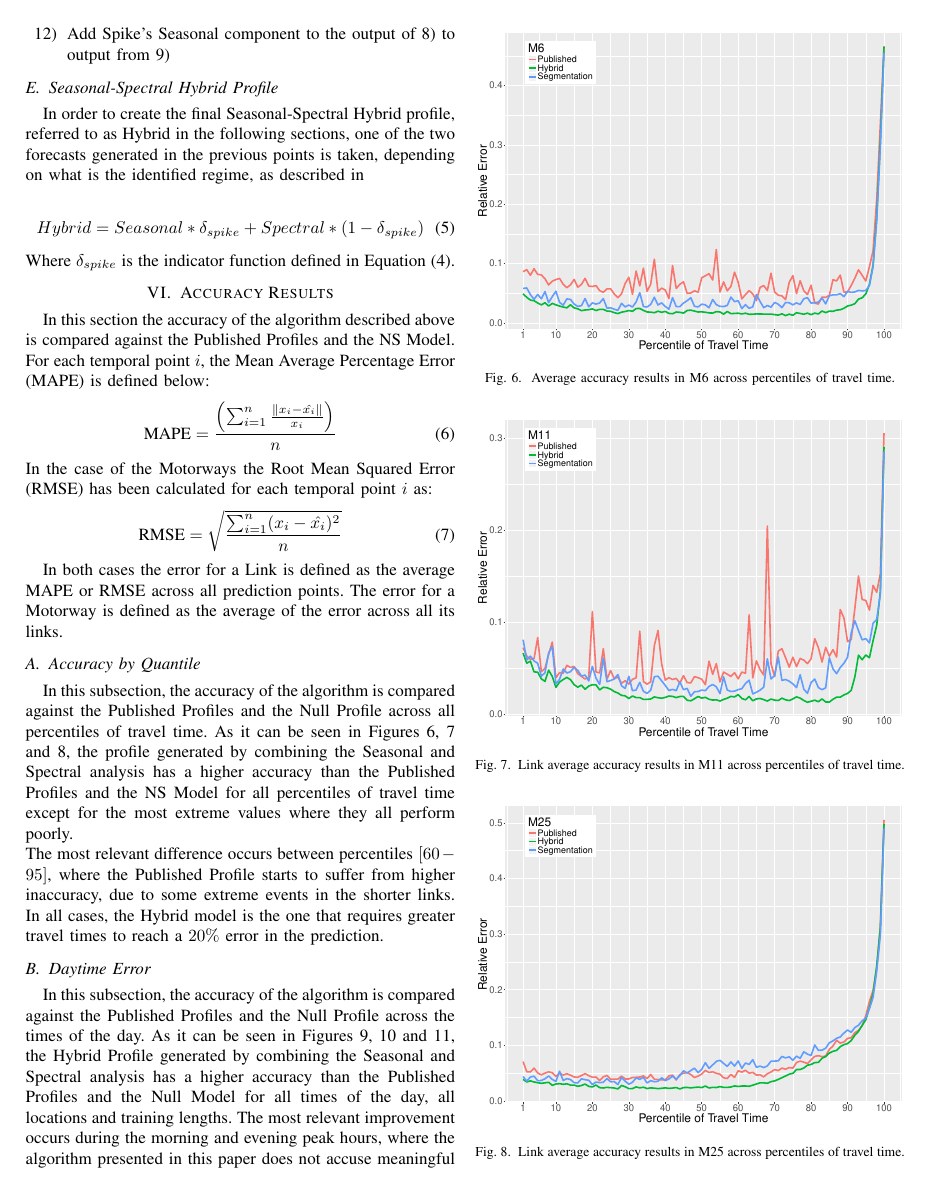
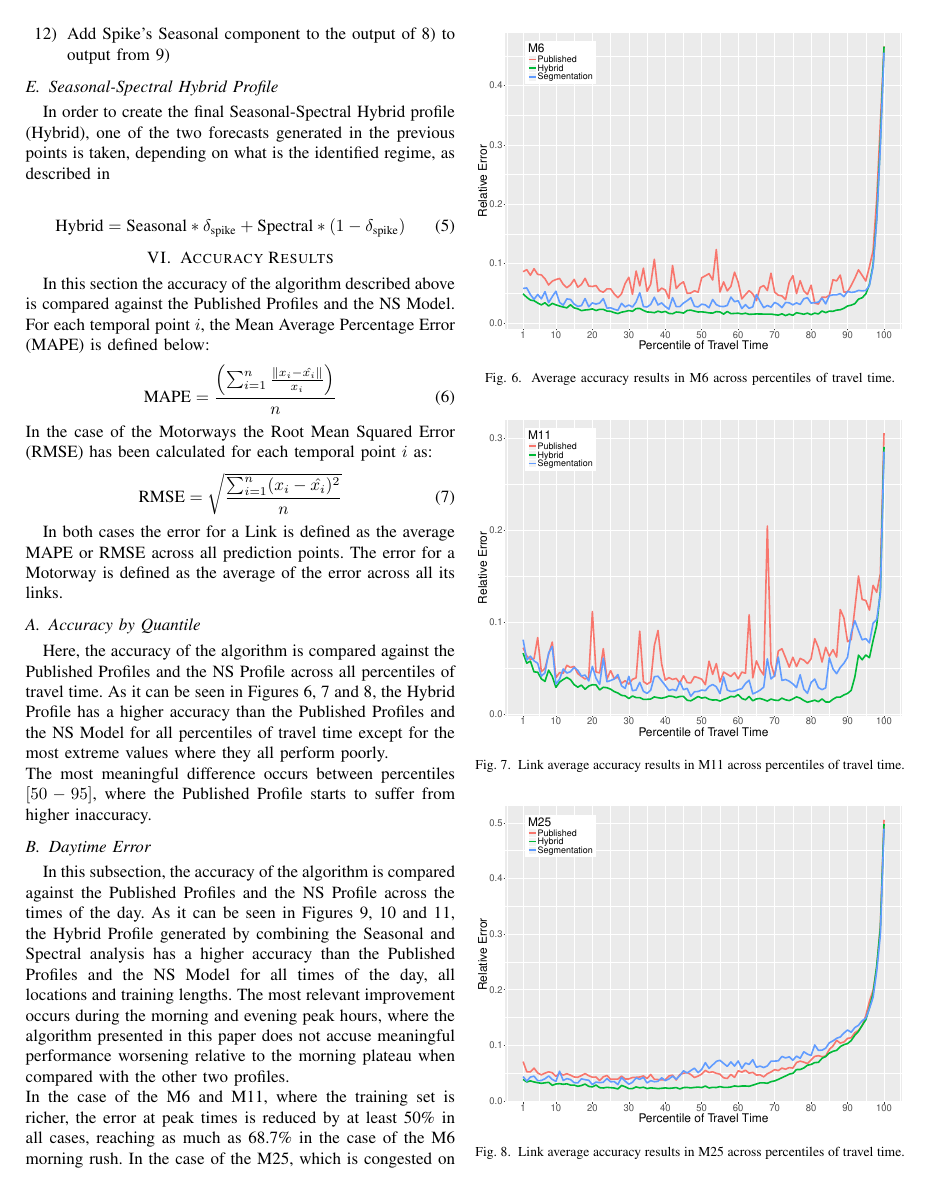
Before and after one commit to ACabrejas/IEEE-Profiles, a LaTeX paper (IEEE_Alvaro.tex): page 5 of 7. Compiled offline with pdfLaTeX; a missing font is replaced by an installed copy or a similar font; a LaTeX package or settings file that is missing is left out.

Commit message:
Intro, Errors (Q, DT), Nomenclature
Reworked intro, more logical flow
Space saving modifications on error descriptions
Deleted last references to Null Profile and changed in NS (Naive Segmentation) profile

```diff
--- a/IEEE_Alvaro.tex
+++ b/IEEE_Alvaro.tex
@@ -310,12 +312,11 @@ Note that this should be applied to the $n$ training weeks as a single time seri
 	\item Add Spike's Seasonal component to the output of 8) to output from 9)
 \end{enumerate}
 \subsection{Seasonal-Spectral Hybrid Profile}
-In order to create the final Seasonal-Spectral Hybrid profile, referred to as Hybrid in the following sections, one of the two forecasts generated in the previous points is taken, depending on what is the identified regime, as described in
+In order to create the final Seasonal-Spectral Hybrid profile (Hybrid), one of the two forecasts generated in the previous points is taken, depending on what is the identified regime, as described in
 
 \begin{equation}
-Hybrid = Seasonal * \delta_{spike} + Spectral * (1 - \delta_{spike})
+\textrm{Hybrid} = \textrm{Seasonal} * \delta_{\textrm{spike}} + \textrm{Spectral} * (1 - \delta_{\textrm{spike}})
 \end{equation}
-Where $\delta_{spike}$ is the indicator function defined in Equation \eqref{eq:delta}.
 
 \section{Accuracy Results}
 In this section the accuracy of the algorithm described above is compared against the Published Profiles and the NS Model.
@@ -331,10 +332,9 @@ In the case of the Motorways the Root Mean Squared Error (RMSE) has been calcula
 In both cases the error for a Link is defined as the average MAPE or RMSE across all prediction points.
 The error for a Motorway is defined as the average of the error across all its links.
 \subsection{Accuracy by Quantile}
-In this subsection, the accuracy of the algorithm is compared against the Published Profiles and the Null Profile across all percentiles of travel time.
-As it can be seen in Figures \ref{fig:m6q}, \ref{fig:m11q} and \ref{fig:m25q}, the profile generated by combining the Seasonal and Spectral analysis has a higher accuracy than the Published Profiles and the NS Model for all percentiles of travel time except for the most extreme values where they all perform poorly.\\
-The most relevant difference occurs between percentiles $[60-95]$, where the Published Profile starts to suffer from higher inaccuracy, due to some extreme events in the shorter links.
-In all cases, the Hybrid model is the one that requires greater travel times to reach a $20\%$ error in the prediction.
+Here, the accuracy of the algorithm is compared against the Published Profiles and the NS Profile across all percentiles of travel time.
+As it can be seen in Figures \ref{fig:m6q}, \ref{fig:m11q} and \ref{fig:m25q}, the Hybrid Profile has a higher accuracy than the Published Profiles and the NS Model for all percentiles of travel time except for the most extreme values where they all perform poorly.\\
+The most meaningful difference occurs between percentiles $[50-95]$, where the Published Profile starts to suffer from higher inaccuracy.
 \begin{figure}[htbp]
 	\centerline{\includegraphics[width=\linewidth]{/finalplots/m6_q.pdf}}
 	\caption{Average accuracy results in M6 across percentiles of travel time.}
@@ -356,8 +356,8 @@ In all cases, the Hybrid model is the one that requires greater travel times to
 \end{figure}
 
 \subsection{Daytime Error}
-In this subsection, the accuracy of the algorithm is compared against the Published Profiles and the Null Profile across the times of the day.
-As it can be seen in Figures \ref{fig:m6daytime}, \ref{fig:m11daytime} and \ref{fig:m25daytime}, the Hybrid Profile generated by combining the Seasonal and Spectral analysis has a higher accuracy than the Published Profiles and the Null Model for all times of the day, all locations and training lengths.
+In this subsection, the accuracy of the algorithm is compared against the Published Profiles and the NS Profile across the times of the day.
+As it can be seen in Figures \ref{fig:m6daytime}, \ref{fig:m11daytime} and \ref{fig:m25daytime}, the Hybrid Profile generated by combining the Seasonal and Spectral analysis has a higher accuracy than the Published Profiles and the NS Model for all times of the day, all locations and training lengths.
 The most relevant improvement occurs during the morning and evening peak hours, where the algorithm presented in this paper does not accuse meaningful performance worsening relative to the morning plateau when compared with the other two profiles.\\
 In the case of the M6 and M11, where the training set is richer, the error at peak times is reduced by at least 50\% in all cases, reaching as much as 68.7\% in the case of the M6 morning rush.
 In the case of the M25, which is congested on a regular basis, the errors in the Published Profile during peak times are slightly lower than on the other cases, indicating that, given the methods used to calculate the Published Profile, this recurrent congestion is better captured by it, without the congestion being lighter in intensity than in the cases for the M6 and M11.
```
Also changed, not shown: IEEE_Alvaro.pdf, IEEE_Alvaro.tex (26 more changed lines).
